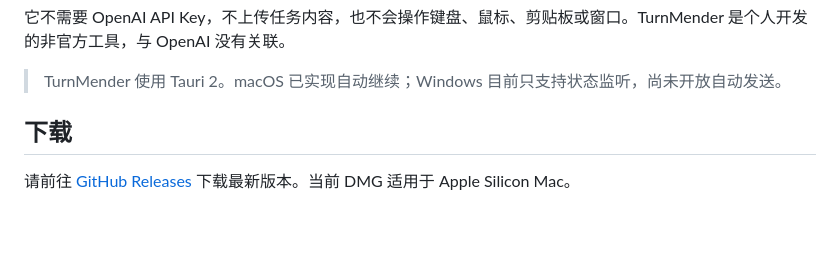
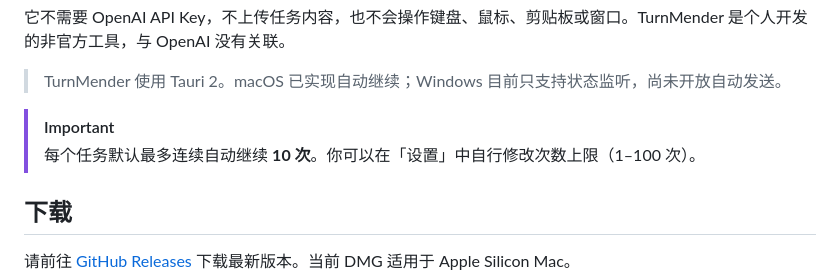
Before and after one commit to kshern/TurnMender, a Markdown page: README.zh-CN.md, the part around the change. Rendered like a GitHub page; blank space fills up the shorter version.

```diff
--- a/README.zh-CN.md
+++ b/README.zh-CN.md
@@ -13,6 +13,9 @@ TurnMender 是专为 Codex 桌面端设计的本地续行工具。它会监听
 它不需要 OpenAI API Key，不上传任务内容，也不会操作键盘、鼠标、剪贴板或窗口。TurnMender 是个人开发的非官方工具，与 OpenAI 没有关联。
 
 > TurnMender 使用 Tauri 2。macOS 已实现自动继续；Windows 目前只支持状态监听，尚未开放自动发送。
+
+> [!IMPORTANT]
+> 每个任务默认最多连续自动继续 **10 次**。你可以在「设置」中自行修改次数上限（1–100 次）。
 
 ## 下载
 
```
Also changed, not shown: README.md (+3 -0 lines).
